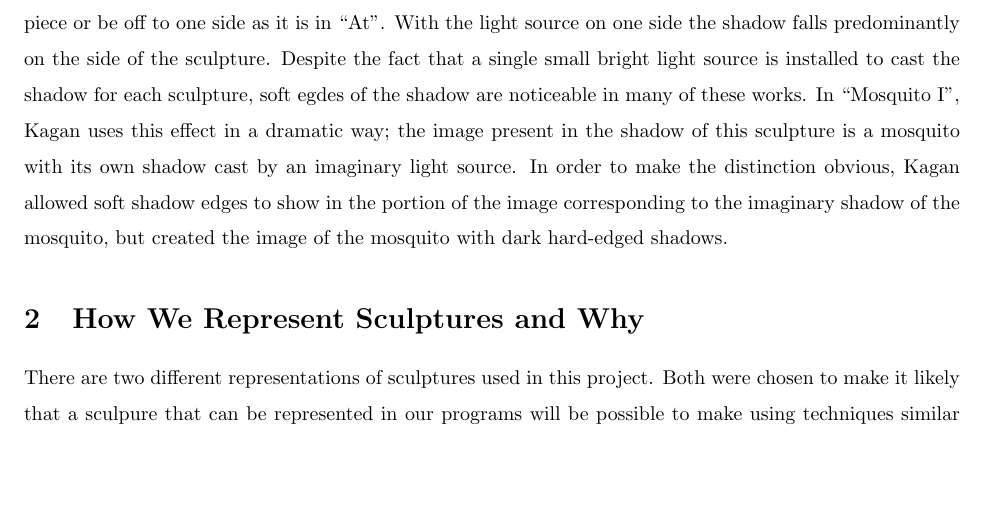
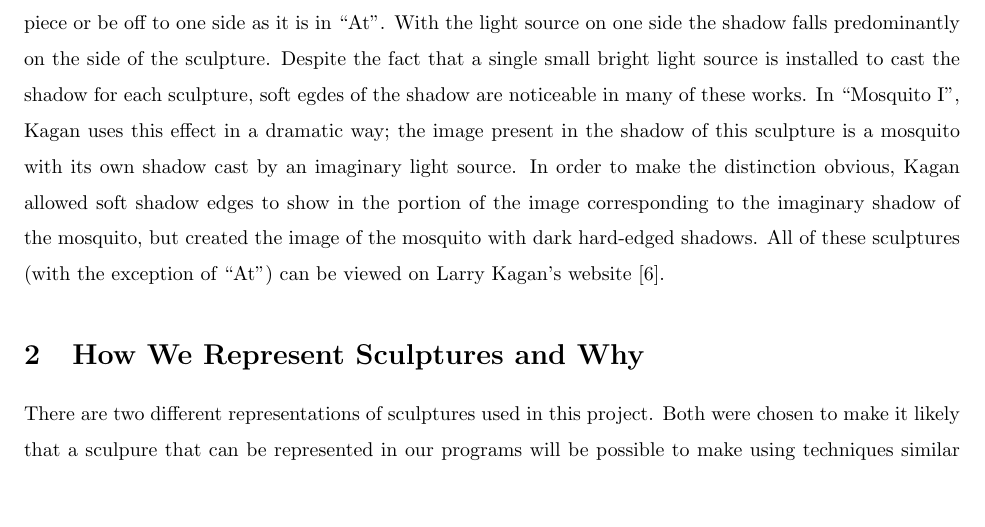
Before and after one commit to chappc/Math-Senior-Research, a LaTeX thesis (paper/paper.tex): part of page 2 of 12, cut so that both start at the same text, the shorter picture padded with empty space. Compiled offline with pdfLaTeX.

Commit message:
Added a reference to a citation.

```diff
--- a/paper/paper.tex
+++ b/paper/paper.tex
@@ -105,7 +105,7 @@ with its own shadow cast by an imaginary light source. In order to
 make the distinction obvious, Kagan allowed soft shadow edges to show
 in the portion of the image corresponding to the imaginary shadow of
 the mosquito, but created the image of the mosquito with dark
-hard-edged shadows.
+hard-edged shadows. All of these sculptures (with the exception of ``At'') can be viewed on Larry Kagan's website \cite{Kagan}.
 
 \section{How We Represent Sculptures and Why}
 There are two different representations of sculptures used in this project. Both were chosen to make it likely that a sculpure that can be represented in our programs will be possible to make using techniques similar to Kagan's.
```
